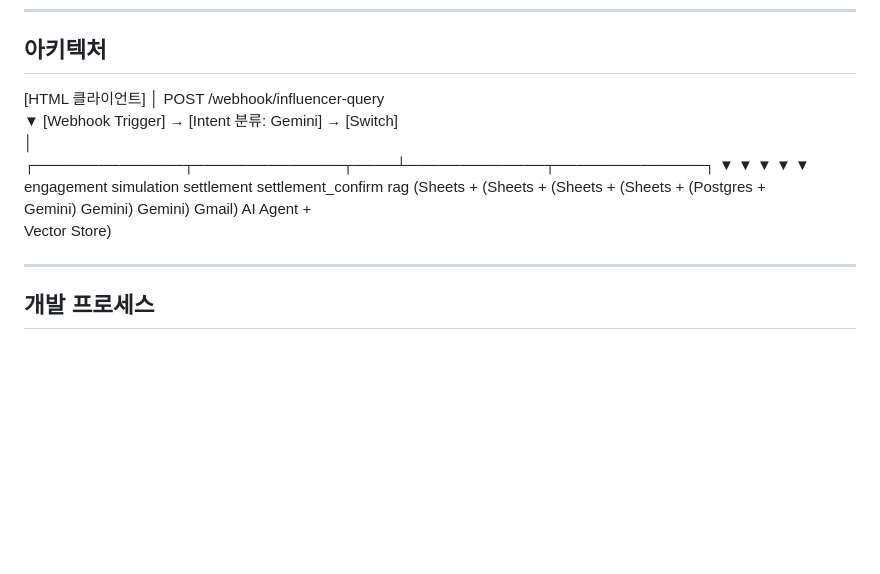
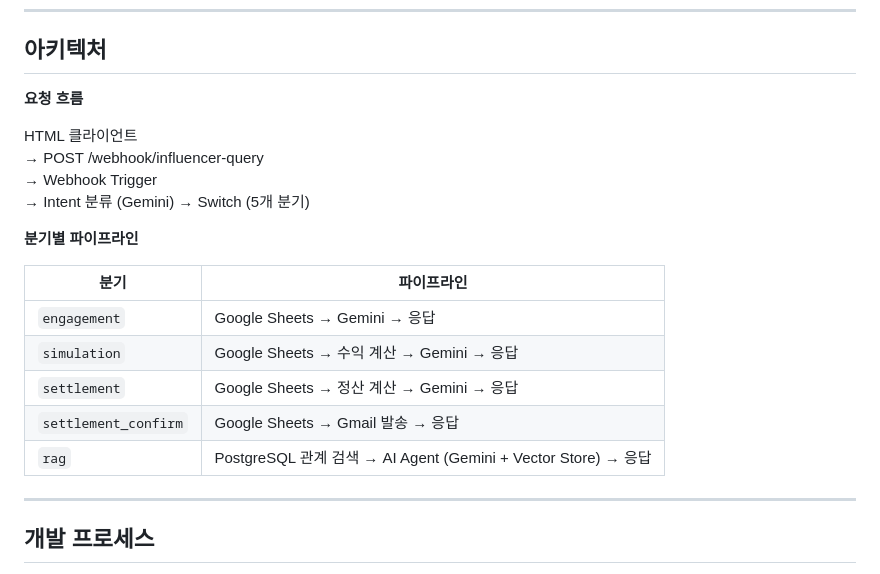
Before and after one commit to jayahn-ai/groupbuying-agent, a Markdown page: README.md, the part around the change. Rendered like a GitHub page; blank space fills up the shorter version.

```diff
--- a/README.md
+++ b/README.md
@@ -35,17 +35,23 @@
 
   ## 아키텍처
 
-  [HTML 클라이언트]
-        │ POST /webhook/influencer-query
-        ▼
-  [Webhook Trigger] → [Intent 분류: Gemini] → [Switch]
-                                                   │
-                ┌──────────────┬──────────────┬────┴─────────────┬──────────────┐
-                ▼              ▼              ▼                  ▼              ▼
-          engagement     simulation      settlement    settlement_confirm      rag
-          (Sheets +      (Sheets +       (Sheets +       (Sheets +          (Postgres +
-           Gemini)        Gemini)         Gemini)          Gmail)          AI Agent +
-                                                                         Vector Store)
+  **요청 흐름**
+
+  HTML 클라이언트
+    → POST /webhook/influencer-query
+    → Webhook Trigger
+    → Intent 분류 (Gemini)
+    → Switch (5개 분기)
+
+  **분기별 파이프라인**
+
+  | 분기 | 파이프라인 |
+  |------|-----------|
+  | `engagement` | Google Sheets → Gemini → 응답 |
+  | `simulation` | Google Sheets → 수익 계산 → Gemini → 응답 |
+  | `settlement` | Google Sheets → 정산 계산 → Gemini → 응답 |
+  | `settlement_confirm` | Google Sheets → Gmail 발송 → 응답 |
+  | `rag` | PostgreSQL 관계 검색 → AI Agent (Gemini + Vector Store) → 응답 |
 
   ---
 
```
